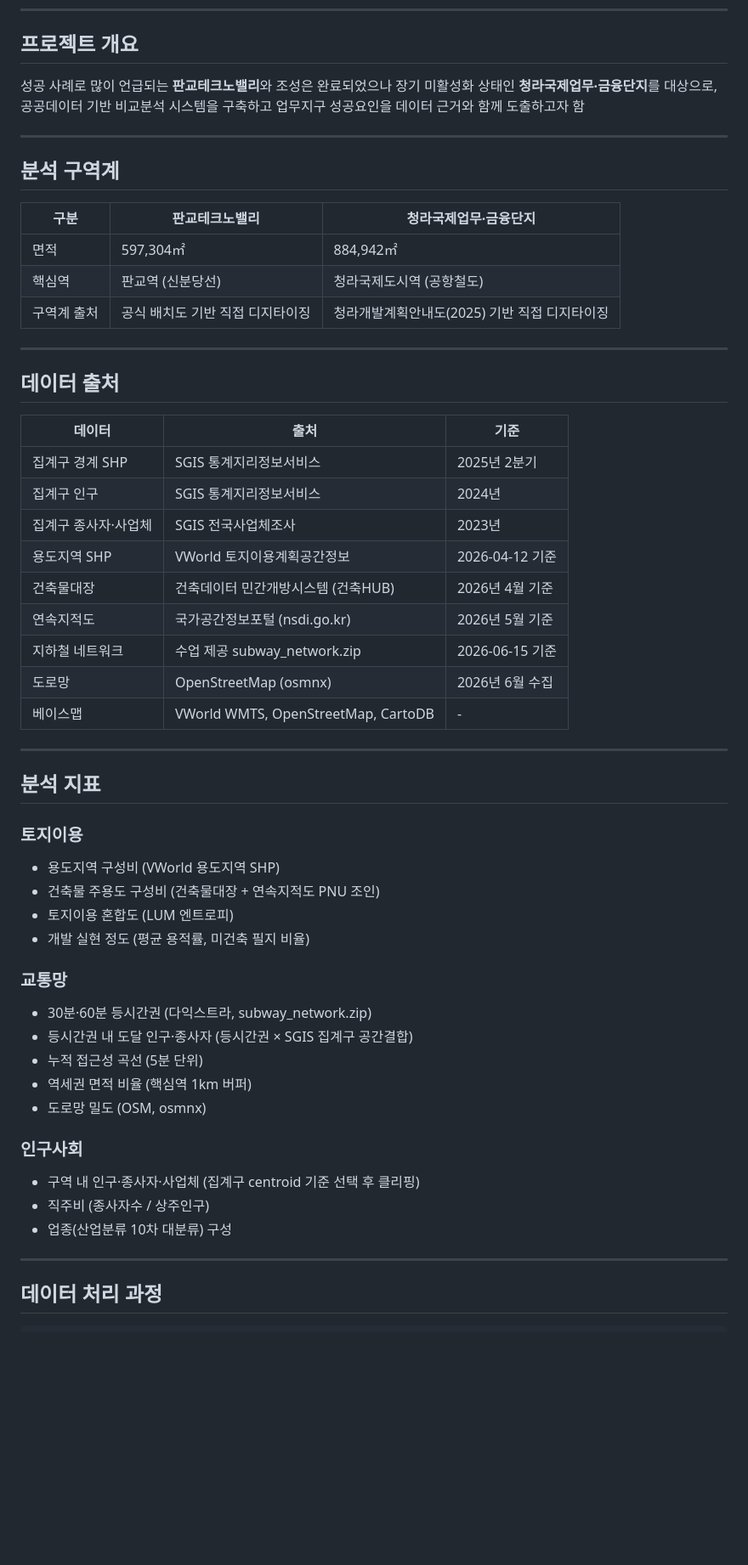
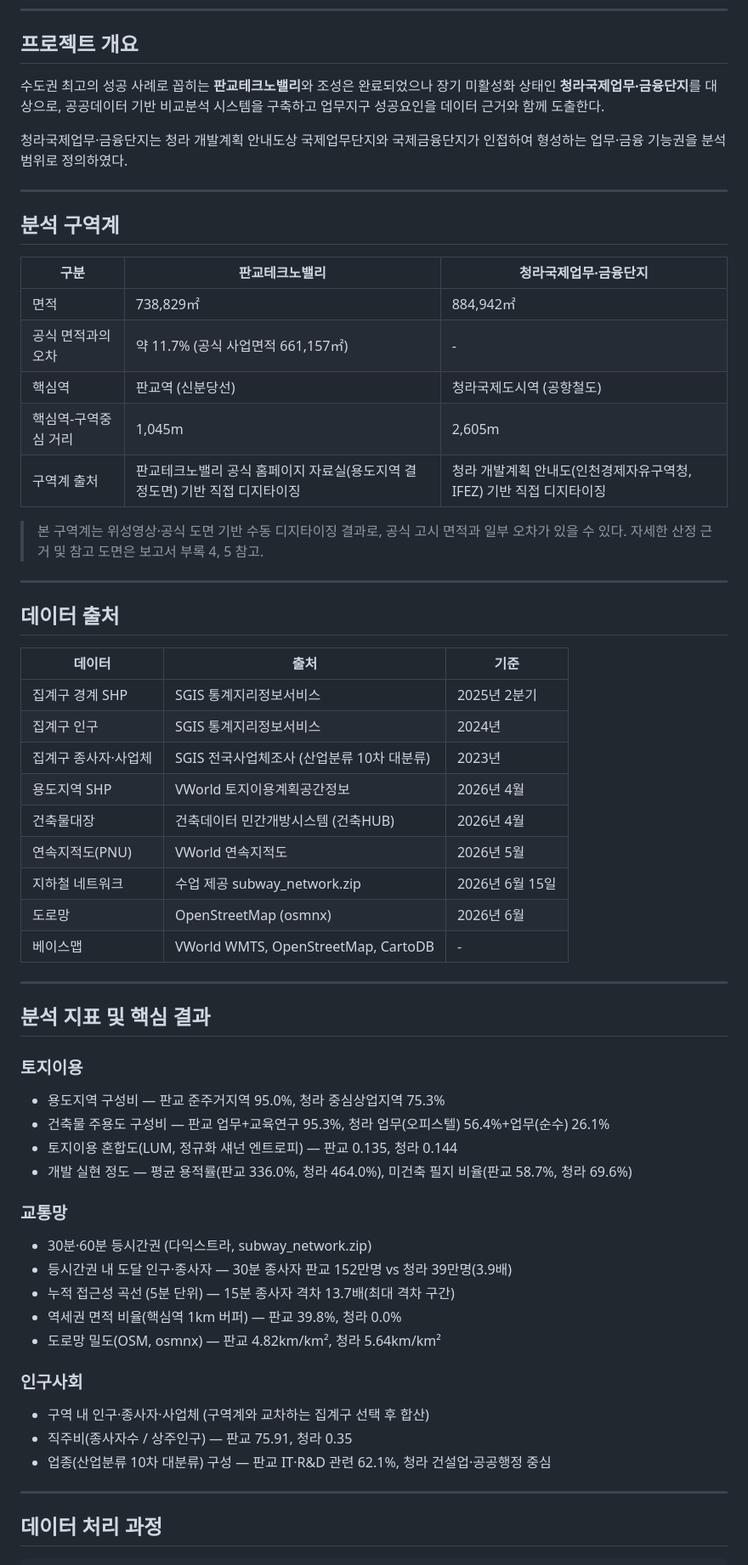
Before and after one commit to wjdgkdus05/smartcity-final, a Markdown page: README.md, the part around one of its changes. Shown at 85% size. Drawn GitHub-style; blank space fills up the shorter version.

```diff
--- a/README.md
+++ b/README.md
@@ -8,7 +8,9 @@
 
 ## 프로젝트 개요
 
-성공 사례로 많이 언급되는 **판교테크노밸리**와 조성은 완료되었으나 장기 미활성화 상태인 **청라국제업무·금융단지**를 대상으로, 공공데이터 기반 비교분석 시스템을 구축하고 업무지구 성공요인을 데이터 근거와 함께 도출하고자 함
+수도권 최고의 성공 사례로 꼽히는 **판교테크노밸리**와 조성은 완료되었으나 장기 미활성화 상태인 **청라국제업무·금융단지**를 대상으로, 공공데이터 기반 비교분석 시스템을 구축하고 업무지구 성공요인을 데이터 근거와 함께 도출한다.
+
+청라국제업무·금융단지는 청라 개발계획 안내도상 국제업무단지와 국제금융단지가 인접하여 형성하는 업무·금융 기능권을 분석 범위로 정의하였다.
 
 ---
 
@@ -16,9 +18,13 @@
 
 | 구분 | 판교테크노밸리 | 청라국제업무·금융단지 |
 |---|---|---|
-| 면적 | 597,304㎡ | 884,942㎡ |
+| 면적 | 738,829㎡ | 884,942㎡ |
+| 공식 면적과의 오차 | 약 11.7% (공식 사업면적 661,157㎡) | - |
 | 핵심역 | 판교역 (신분당선) | 청라국제도시역 (공항철도) |
-| 구역계 출처 | 공식 배치도 기반 직접 디지타이징 | 청라개발계획안내도(2025) 기반 직접 디지타이징 |
+| 핵심역-구역중심 거리 | 1,045m | 2,605m |
+| 구역계 출처 | 판교테크노밸리 공식 홈페이지 자료실(용도지역 결정도면) 기반 직접 디지타이징 | 청라 개발계획 안내도(인천경제자유구역청, IFEZ) 기반 직접 디지타이징 |
+
+> 본 구역계는 위성영상·공식 도면 기반 수동 디지타이징 결과로, 공식 고시 면적과 일부 오차가 있을 수 있다. 자세한 산정 근거 및 참고 도면은 보고서 부록 4, 5 참고.
 
 ---
 
@@ -28,35 +34,35 @@
 |---|---|---|
 | 집계구 경계 SHP | SGIS 통계지리정보서비스 | 2025년 2분기 |
 | 집계구 인구 | SGIS 통계지리정보서비스 | 2024년 |
-| 집계구 종사자·사업체 | SGIS 전국사업체조사 | 2023년 |
-| 용도지역 SHP | VWorld 토지이용계획공간정보 | 2026-04-12 기준 |
-| 건축물대장 | 건축데이터 민간개방시스템 (건축HUB) | 2026년 4월 기준 |
-| 연속지적도 | 국가공간정보포털 (nsdi.go.kr) | 2026년 5월 기준 |
-| 지하철 네트워크 | 수업 제공 subway_network.zip | 2026-06-15 기준 |
-| 도로망 | OpenStreetMap (osmnx) | 2026년 6월 수집 |
+| 집계구 종사자·사업체 | SGIS 전국사업체조사 (산업분류 10차 대분류) | 2023년 |
+| 용도지역 SHP | VWorld 토지이용계획공간정보 | 2026년 4월 |
+| 건축물대장 | 건축데이터 민간개방시스템 (건축HUB) | 2026년 4월 |
+| 연속지적도(PNU) | VWorld 연속지적도 | 2026년 5월 |
+| 지하철 네트워크 | 수업 제공 subway_network.zip | 2026년 6월 15일 |
+| 도로망 | OpenStreetMap (osmnx) | 2026년 6월 |
 | 베이스맵 | VWorld WMTS, OpenStreetMap, CartoDB | - |
 
 ---
 
-## 분석 지표
+## 분석 지표 및 핵심 결과
 
 ### 토지이용
-- 용도지역 구성비 (VWorld 용도지역 SHP)
-- 건축물 주용도 구성비 (건축물대장 + 연속지적도 PNU 조인)
-- 토지이용 혼합도 (LUM 엔트로피)
-- 개발 실현 정도 (평균 용적률, 미건축 필지 비율)
+- 용도지역 구성비 — 판교 준주거지역 95.0%, 청라 중심상업지역 75.3%
+- 건축물 주용도 구성비 — 판교 업무+교육연구 95.3%, 청라 업무(오피스텔) 56.4%+업무(순수) 26.1%
+- 토지이용 혼합도(LUM, 정규화 섀넌 엔트로피) — 판교 0.135, 청라 0.144
+- 개발 실현 정도 — 평균 용적률(판교 336.0%, 청라 464.0%), 미건축 필지 비율(판교 58.7%, 청라 69.6%)
 
 ### 교통망
 - 30분·60분 등시간권 (다익스트라, subway_network.zip)
-- 등시간권 내 도달 인구·종사자 (등시간권 × SGIS 집계구 공간결합)
-- 누적 접근성 곡선 (5분 단위)
-- 역세권 면적 비율 (핵심역 1km 버퍼)
-- 도로망 밀도 (OSM, osmnx)
+- 등시간권 내 도달 인구·종사자 — 30분 종사자 판교 152만명 vs 청라 39만명(3.9배)
+- 누적 접근성 곡선 (5분 단위) — 15분 종사자 격차 13.7배(최대 격차 구간)
+- 역세권 면적 비율(핵심역 1km 버퍼) — 판교 39.8%, 청라 0.0%
+- 도로망 밀도(OSM, osmnx) — 판교 4.82km/km², 청라 5.64km/km²
 
 ### 인구사회
-- 구역 내 인구·종사자·사업체 (집계구 centroid 기준 선택 후 클리핑)
-- 직주비 (종사자수 / 상주인구)
-- 업종(산업분류 10차 대분류) 구성
+- 구역 내 인구·종사자·사업체 (구역계와 교차하는 집계구 선택 후 합산)
+- 직주비(종사자수 / 상주인구) — 판교 75.91, 청라 0.35
+- 업종(산업분류 10차 대분류) 구성 — 판교 IT·R&D 관련 62.1%, 청라 건설업·공공행정 중심
 
 ---
 
```
Also changed, not shown: other parts of README.md (+45 -28 lines).
